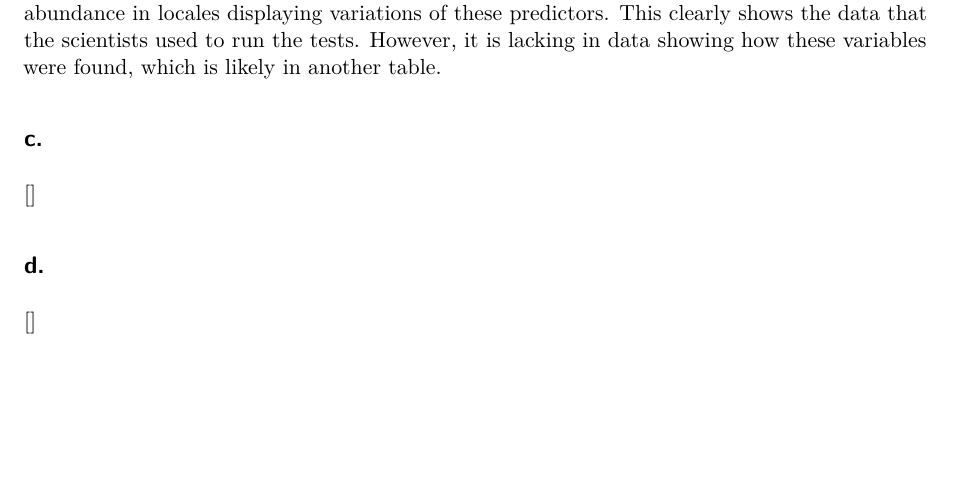
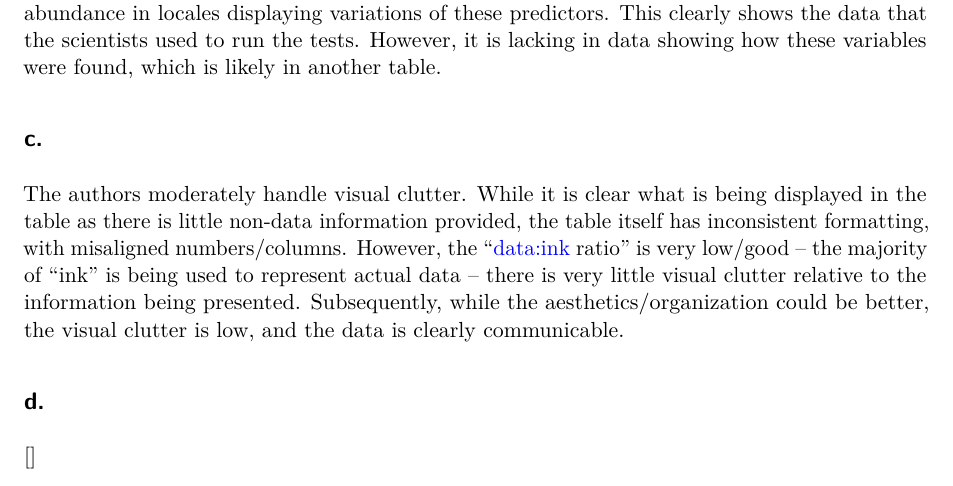
Before and after one commit to meandmymonky/ENVS-193DS_homework-03, a Quarto document (code/ENVS-193DS_homework-03-DOC.qmd): part of page 8 of 8, cut so that both start at the same text, the shorter picture padded with empty space. Rendered offline with R 4.5, knitr and Pandoc in place of Quarto, then LaTeX, with nearby package versions.

Commit message:
answering 4c

```diff
--- a/code/ENVS-193DS_homework-03-DOC.qmd
+++ b/code/ENVS-193DS_homework-03-DOC.qmd
@@ -242,7 +242,7 @@ The table clearly represents the data underlying the tests. It displays each pre
 
 ## c.
 
-[]
+The authors moderately handle visual clutter. While it is clear what is being displayed in the table as there is little non-data information provided, the table itself has inconsistent formatting, with misaligned numbers/columns. However, the "data:ink ratio" is very low/good -- the majority of "ink" is being used to represent actual data -- there is very little visual clutter relative to the information being presented. Subsequently, while the aesthetics/organization could be better, the visual clutter is low, and the data is clearly communicable.
 
 ## d.
 
```
